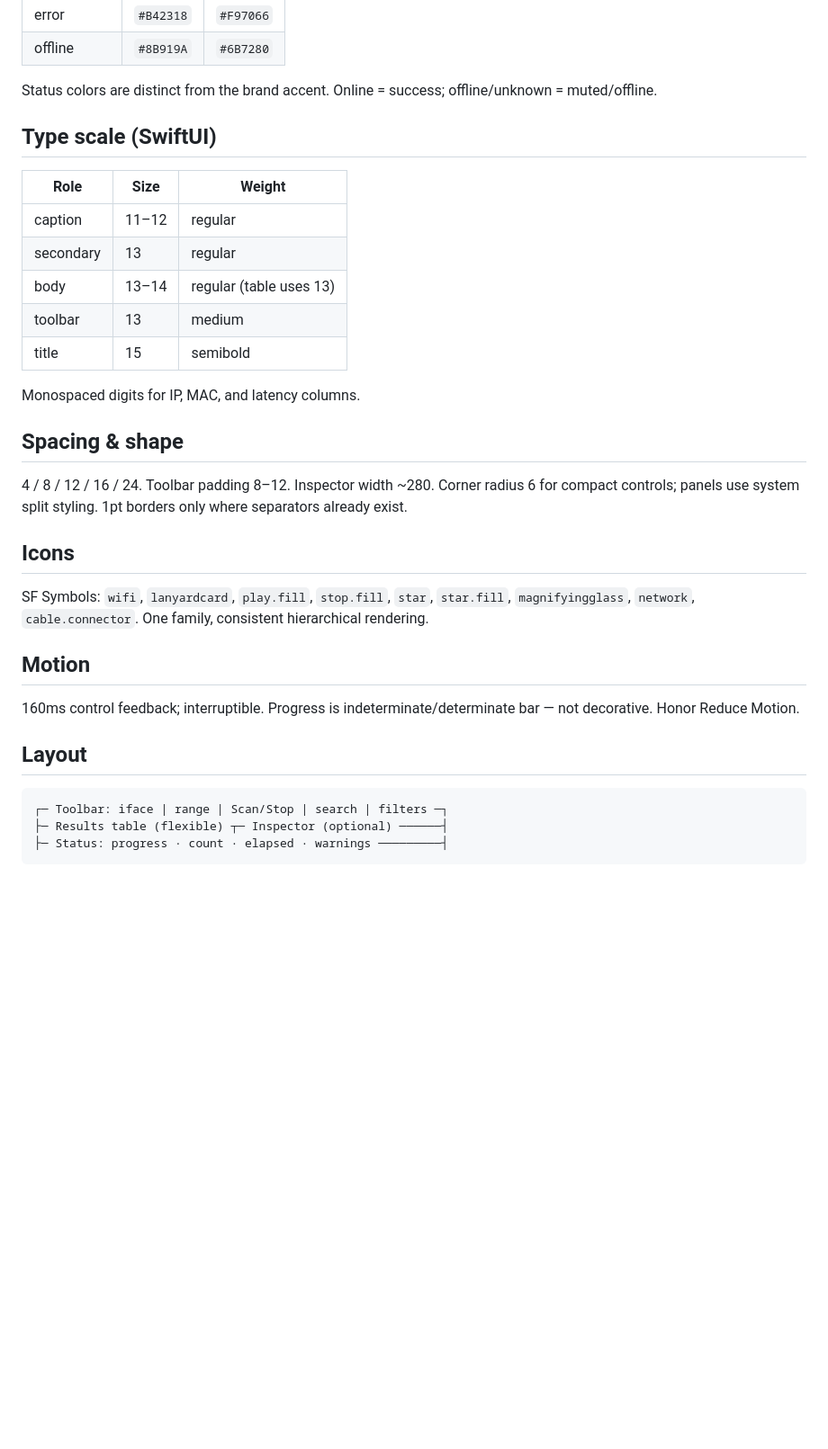
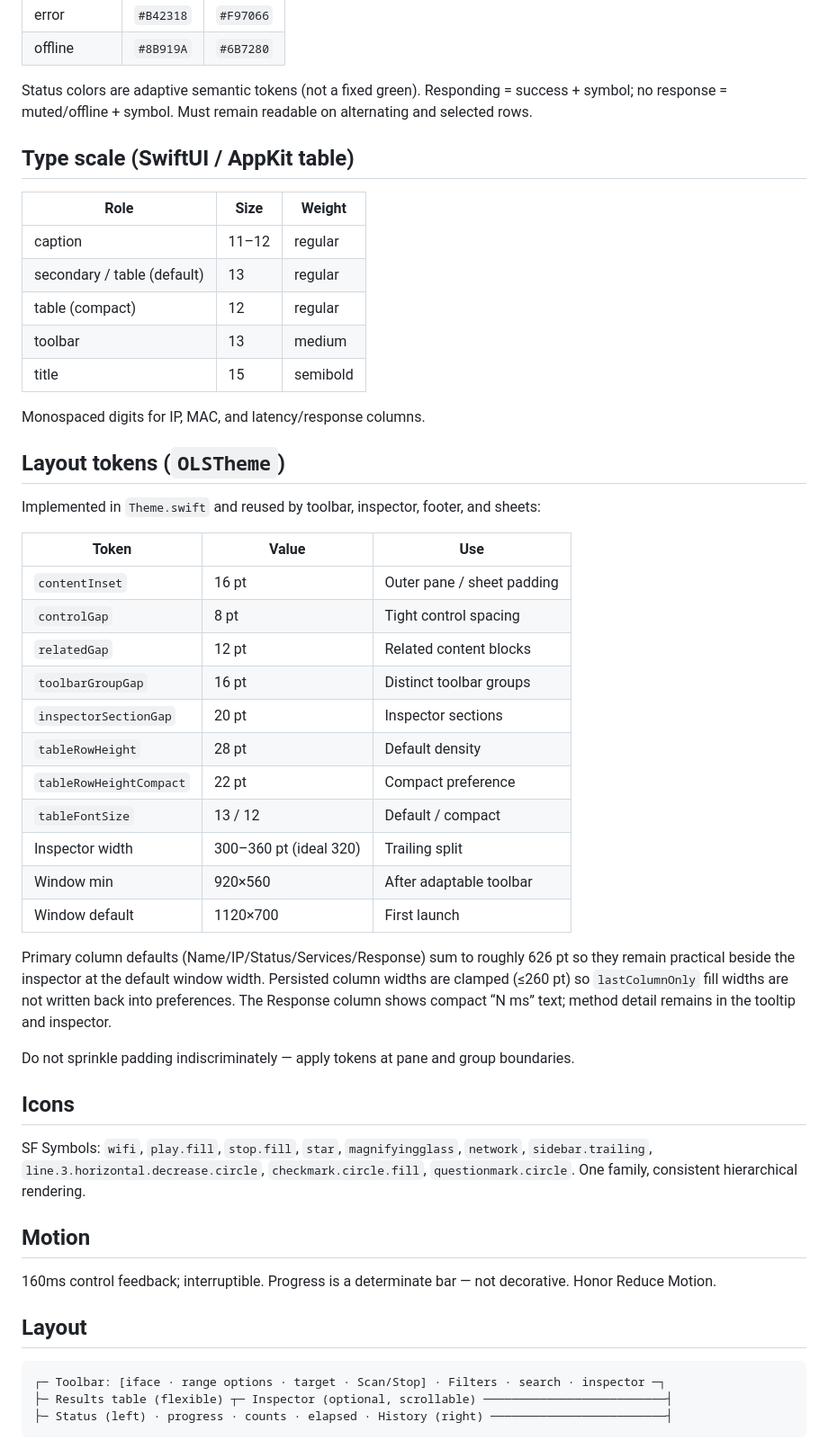
Before and after one commit to rallyrat/open-lan-scanner, a Markdown page: DESIGN.md, the part around one of its changes. Shown at 90% size. GitHub-like rendering; blank space fills up the shorter version.

````diff
--- a/DESIGN.md
+++ b/DESIGN.md
@@ -27,37 +27,55 @@ Native macOS materials and controls; SF Symbols only. System typography (SF Pro)
 | error | `#B42318` | `#F97066` |
 | offline | `#8B919A` | `#6B7280` |
 
-Status colors are distinct from the brand accent. Online = success; offline/unknown = muted/offline.
+Status colors are adaptive semantic tokens (not a fixed green). Responding = success + symbol; no response = muted/offline + symbol. Must remain readable on alternating and selected rows.
 
-## Type scale (SwiftUI)
+## Type scale (SwiftUI / AppKit table)
 
 | Role | Size | Weight |
 |---|---|---|
 | caption | 11–12 | regular |
-| secondary | 13 | regular |
-| body | 13–14 | regular (table uses 13) |
+| secondary / table (default) | 13 | regular |
+| table (compact) | 12 | regular |
 | toolbar | 13 | medium |
 | title | 15 | semibold |
 
-Monospaced digits for IP, MAC, and latency columns.
+Monospaced digits for IP, MAC, and latency/response columns.
 
-## Spacing & shape
+## Layout tokens (`OLSTheme`)
 
-4 / 8 / 12 / 16 / 24. Toolbar padding 8–12. Inspector width ~280. Corner radius 6 for compact controls; panels use system split styling. 1pt borders only where separators already exist.
+Implemented in `Theme.swift` and reused by toolbar, inspector, footer, and sheets:
+
+| Token | Value | Use |
+|---|---|---|
+| `contentInset` | 16 pt | Outer pane / sheet padding |
+| `controlGap` | 8 pt | Tight control spacing |
+| `relatedGap` | 12 pt | Related content blocks |
+| `toolbarGroupGap` | 16 pt | Distinct toolbar groups |
+| `inspectorSectionGap` | 20 pt | Inspector sections |
+| `tableRowHeight` | 28 pt | Default density |
+| `tableRowHeightCompact` | 22 pt | Compact preference |
+| `tableFontSize` | 13 / 12 | Default / compact |
+| Inspector width | 300–360 pt (ideal 320) | Trailing split |
+| Window min | 920×560 | After adaptable toolbar |
+| Window default | 1120×700 | First launch |
+
+Primary column defaults (Name/IP/Status/Services/Response) sum to roughly 626 pt so they remain practical beside the inspector at the default window width. Persisted column widths are clamped (≤260 pt) so `lastColumnOnly` fill widths are not written back into preferences. The Response column shows compact “N ms” text; method detail remains in the tooltip and inspector.
+
+Do not sprinkle padding indiscriminately — apply tokens at pane and group boundaries.
 
 ## Icons
 
-SF Symbols: `wifi`, `lanyardcard`, `play.fill`, `stop.fill`, `star`, `star.fill`, `magnifyingglass`, `network`, `cable.connector`. One family, consistent hierarchical rendering.
+SF Symbols: `wifi`, `play.fill`, `stop.fill`, `star`, `magnifyingglass`, `network`, `sidebar.trailing`, `line.3.horizontal.decrease.circle`, `checkmark.circle.fill`, `questionmark.circle`. One family, consistent hierarchical rendering.
 
 ## Motion
 
-160ms control feedback; interruptible. Progress is indeterminate/determinate bar — not decorative. Honor Reduce Motion.
+160ms control feedback; interruptible. Progress is a determinate bar — not decorative. Honor Reduce Motion.
 
 ## Layout
 
 ```
-┌─ Toolbar: iface | range | Scan/Stop | search | filters ─┐
-├─ Results table (flexible) ┬─ Inspector (optional) ──────┤
-├─ Status: progress · count · elapsed · warnings ─────────┤
+┌─ Toolbar: [iface · range options · target · Scan/Stop] · Filters · search · inspector ─┐
+├─ Results table (flexible) ┬─ Inspector (optional, scrollable) ──────────────────────────┤
+├─ Status (left) · progress · counts · elapsed · History (right) ─────────────────────────┤
 ```
 
````
Also changed, not shown: other parts of DESIGN.md (+11 -1 lines), README.md (+3 -3 lines), Docs/assets/01-main-results.png, Docs/assets/02-inspector-actions.png, Docs/assets/03-favorites-dark.png, 13 other files.
